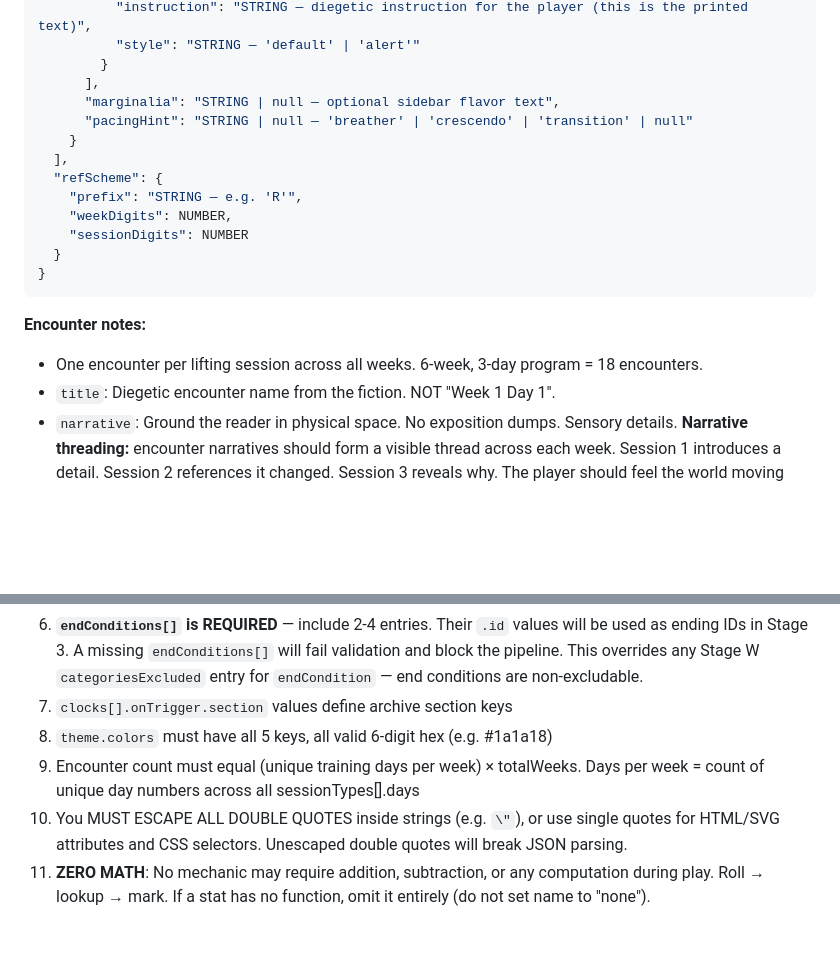
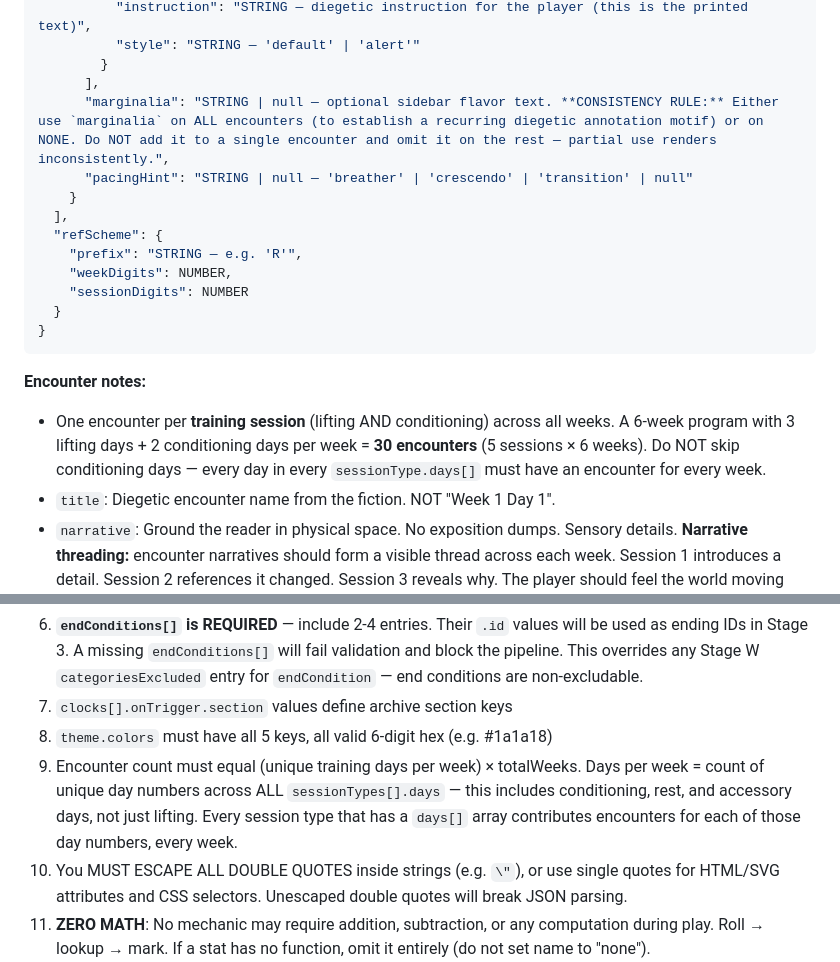
Before and after one commit to xYoBro/LiftRPG, a Markdown page: v2-engine/prompt-templates/stage-1-data-requirements.md, 2 parts joined by grey strips. GitHub-like rendering; blank space fills up the shorter version.

Commit message:
fix(prompt): require encounters for ALL session types, not just lifting; add marginalia consistency rule

```diff
--- a/v2-engine/prompt-templates/stage-1-data-requirements.md
+++ b/v2-engine/prompt-templates/stage-1-data-requirements.md
@@ -297,7 +297,7 @@ Produce a single JSON object with these exact top-level keys:
           "style": "STRING — 'default' | 'alert'"
         }
       ],
-      "marginalia": "STRING | null — optional sidebar flavor text",
+      "marginalia": "STRING | null — optional sidebar flavor text. **CONSISTENCY RULE:** Either use `marginalia` on ALL encounters (to establish a recurring diegetic annotation motif) or on NONE. Do NOT add it to a single encounter and omit it on the rest — partial use renders inconsistently.",
       "pacingHint": "STRING | null — 'breather' | 'crescendo' | 'transition' | null"
     }
   ],
@@ -311,7 +311,7 @@ Produce a single JSON object with these exact top-level keys:
 
 **Encounter notes:**
 
-- One encounter per lifting session across all weeks. 6-week, 3-day program = 18 encounters.
+- One encounter per **training session** (lifting AND conditioning) across all weeks. A 6-week program with 3 lifting days + 2 conditioning days per week = **30 encounters** (5 sessions × 6 weeks). Do NOT skip conditioning days — every day in every `sessionType.days[]` must have an encounter for every week.
 - `title`: Diegetic encounter name from the fiction. NOT "Week 1 Day 1".
 - `narrative`: Ground the reader in physical space. No exposition dumps. Sensory details. **Narrative threading:** encounter narratives should form a visible thread across each week. Session 1 introduces a detail. Session 2 references it changed. Session 3 reveals why. The player should feel the world moving between sessions.
 - `outcomes[]`: Ranges MUST match `mechanics.dice.outcomes[]` ranges. Each outcome has genuinely different narrative — NOT just severity variations of the same event.
@@ -429,7 +431,7 @@ If no wiring blueprint is provided, design mechanics freely using the primitives
 6. **`endConditions[]` is REQUIRED** — include 2-4 entries. Their `.id` values will be used as ending IDs in Stage 3. A missing `endConditions[]` will fail validation and block the pipeline. This overrides any Stage W `categoriesExcluded` entry for `endCondition` — end conditions are non-excludable.
 7. `clocks[].onTrigger.section` values define archive section keys
 8. `theme.colors` must have all 5 keys, all valid 6-digit hex (e.g. #1a1a18)
-9. Encounter count must equal (unique training days per week) × totalWeeks. Days per week = count of unique day numbers across all sessionTypes[].days
+9. Encounter count must equal (unique training days per week) × totalWeeks. Days per week = count of unique day numbers across ALL `sessionTypes[].days` — this includes conditioning, rest, and accessory days, not just lifting. Every session type that has a `days[]` array contributes encounters for each of those day numbers, every week.
 10. You MUST ESCAPE ALL DOUBLE QUOTES inside strings (e.g. `\"`), or use single quotes for HTML/SVG attributes and CSS selectors. Unescaped double quotes will break JSON parsing.
 11. **ZERO MATH**: No mechanic may require addition, subtraction, or any computation during play. Roll → lookup → mark. If a stat has no function, omit it entirely (do not set name to "none").
 12. **INTUITIVE DESIGN**: Every tracker must be usable by someone who has never read the rules page. The physical layout (boxes, arrows, labels, thresholds) must communicate how to use it. If you need to explain a mechanic in prose, the mechanic is too complex — simplify it.
```
Also changed, not shown: other parts of v2-engine/prompt-templates/stage-1-data-requirements.md (+2 -0 lines).
